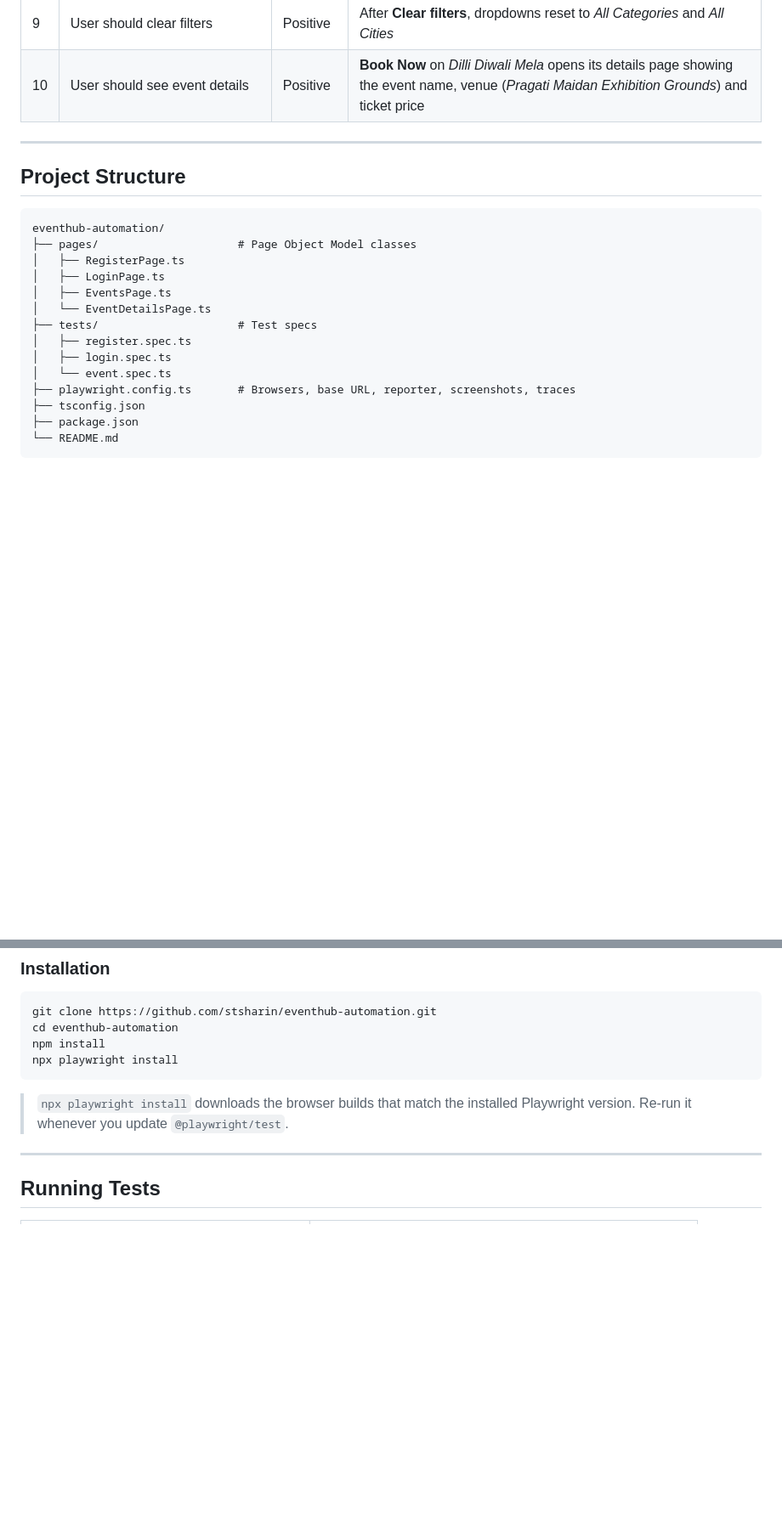
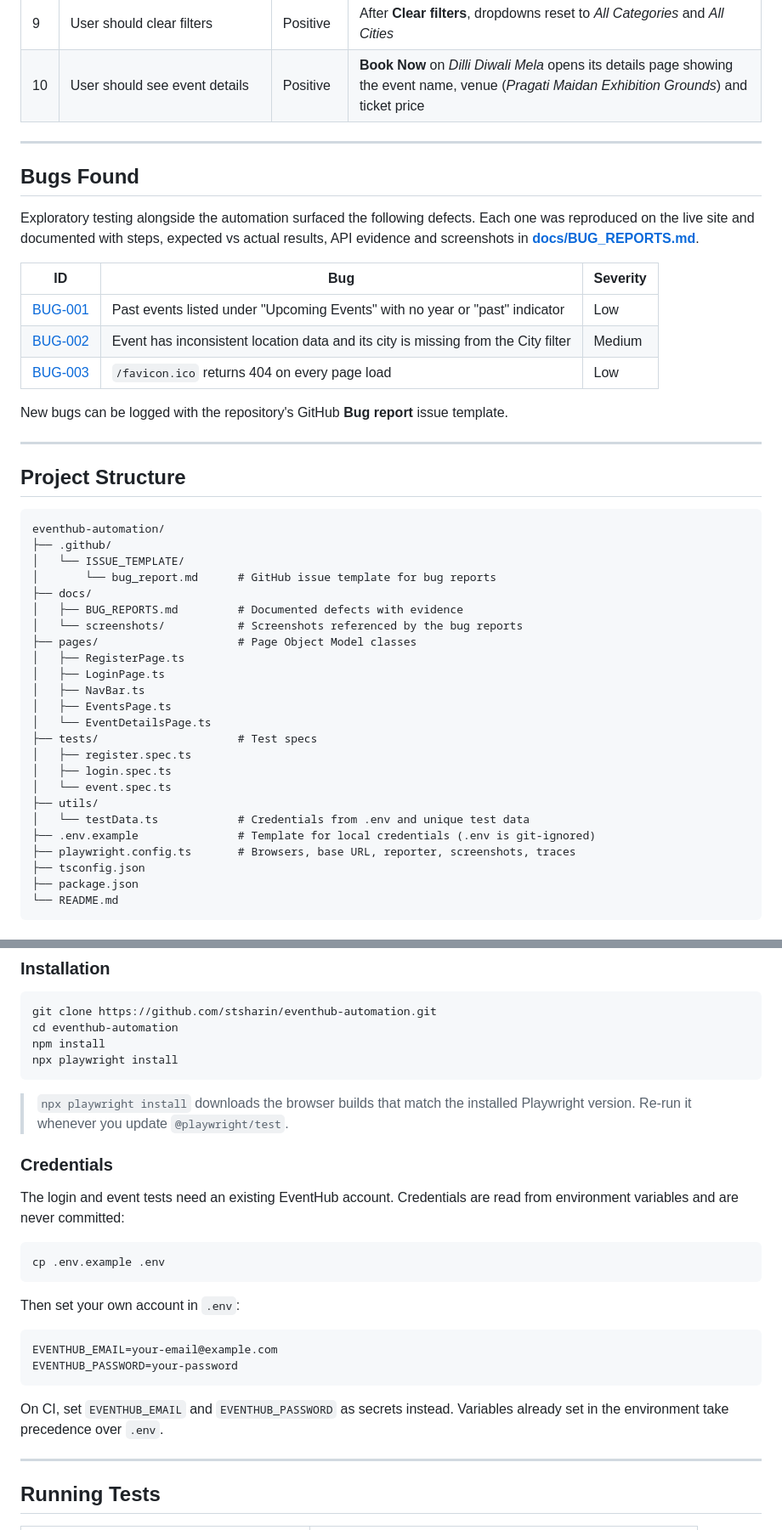
Before and after one commit to stsharin/eventhub-automation, a Markdown page: README.md, 2 parts joined by grey strips. Shown at 85% size. Drawn GitHub-style; blank space fills up the shorter version.

Commit message:
Move credentials to .env, add login/register assertions, document bugs

````diff
--- a/README.md
+++ b/README.md
@@ -85,19 +86,43 @@ Every test in this file starts from a shared `beforeEach` hook: log in → click
 
 ---
 
+## Bugs Found
+
+Exploratory testing alongside the automation surfaced the following defects. Each one was reproduced on the live site and documented with steps, expected vs actual results, API evidence and screenshots in **[docs/BUG_REPORTS.md](docs/BUG_REPORTS.md)**.
+
+| ID | Bug | Severity |
+| --- | --- | --- |
+| [BUG-001](docs/BUG_REPORTS.md#bug-001) | Past events listed under "Upcoming Events" with no year or "past" indicator | Low |
+| [BUG-002](docs/BUG_REPORTS.md#bug-002) | Event has inconsistent location data and its city is missing from the City filter | Medium |
+| [BUG-003](docs/BUG_REPORTS.md#bug-003) | `/favicon.ico` returns 404 on every page load | Low |
+
+New bugs can be logged with the repository's GitHub **Bug report** issue template.
+
+---
+
 ## Project Structure
 
 ```text
 eventhub-automation/
+├── .github/
+│   └── ISSUE_TEMPLATE/
+│       └── bug_report.md      # GitHub issue template for bug reports
+├── docs/
+│   ├── BUG_REPORTS.md         # Documented defects with evidence
+│   └── screenshots/           # Screenshots referenced by the bug reports
 ├── pages/                     # Page Object Model classes
 │   ├── RegisterPage.ts
 │   ├── LoginPage.ts
+│   ├── NavBar.ts
 │   ├── EventsPage.ts
 │   └── EventDetailsPage.ts
 ├── tests/                     # Test specs
 │   ├── register.spec.ts
 │   ├── login.spec.ts
 │   └── event.spec.ts
+├── utils/
+│   └── testData.ts            # Credentials from .env and unique test data
+├── .env.example               # Template for local credentials (.env is git-ignored)
 ├── playwright.config.ts       # Browsers, base URL, reporter, screenshots, traces
 ├── tsconfig.json
 ├── package.json
@@ -138,6 +164,23 @@ npx playwright install
 ```
 
 > `npx playwright install` downloads the browser builds that match the installed Playwright version. Re-run it whenever you update `@playwright/test`.
+
+### Credentials
+
+The login and event tests need an existing EventHub account. Credentials are read from environment variables and are never committed:
+
+```bash
+cp .env.example .env
+```
+
+Then set your own account in `.env`:
+
+```text
+EVENTHUB_EMAIL=your-email@example.com
+EVENTHUB_PASSWORD=your-password
+```
+
+On CI, set `EVENTHUB_EMAIL` and `EVENTHUB_PASSWORD` as secrets instead. Variables already set in the environment take precedence over `.env`.
 
 ---
 
````
Also changed, not shown: other parts of README.md (+12 -8 lines), .github/ISSUE_TEMPLATE/bug_report.md (added, +28 -0 lines), docs/BUG_REPORTS.md (added, +134 -0 lines), docs/screenshots/BUG-001-past-event-details-bookable.png (added), docs/screenshots/BUG-001-past-events-listed-as-upcoming.png (added), docs/screenshots/BUG-002-event-details-city-mismatch.png (added), docs/screenshots/BUG-002-los-angeles-url-filter.png (added), docs/screenshots/BUG-002-mumbai-filter-no-results.png (added), 10 other files.
